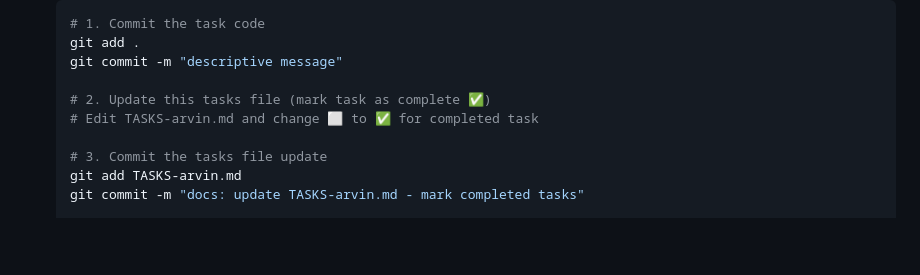
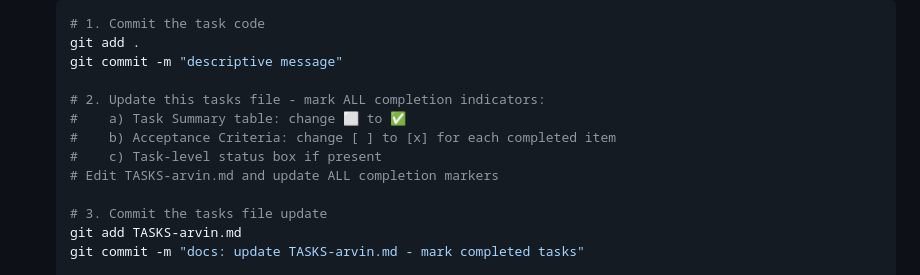
Before and after one commit to marinaomelyanchenko8-svg/Global-Grant-Intelligence-Platform, a Markdown page: TASKS-arvin.md, the part around the change. Drawn GitHub-style; blank space fills up the shorter version.

Commit message:
docs: update workflow instructions to include acceptance criteria checkboxes

```diff
--- a/TASKS-arvin.md
+++ b/TASKS-arvin.md
@@ -266,8 +266,11 @@ git commit -m "Integrate intelligence module for dynamic grant enrichment"
    git add .
    git commit -m "descriptive message"
 
-   # 2. Update this tasks file (mark task as complete ✅)
-   # Edit TASKS-arvin.md and change ⬜ to ✅ for completed task
+   # 2. Update this tasks file - mark ALL completion indicators:
+   #    a) Task Summary table: change ⬜ to ✅
+   #    b) Acceptance Criteria: change [ ] to [x] for each completed item
+   #    c) Task-level status box if present
+   # Edit TASKS-arvin.md and update ALL completion markers
 
    # 3. Commit the tasks file update
    git add TASKS-arvin.md
```
